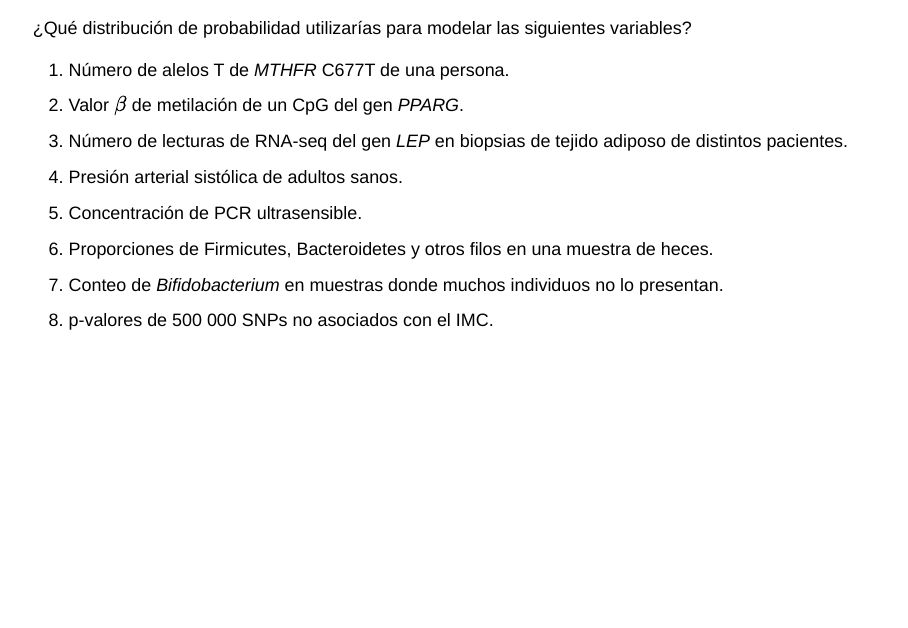
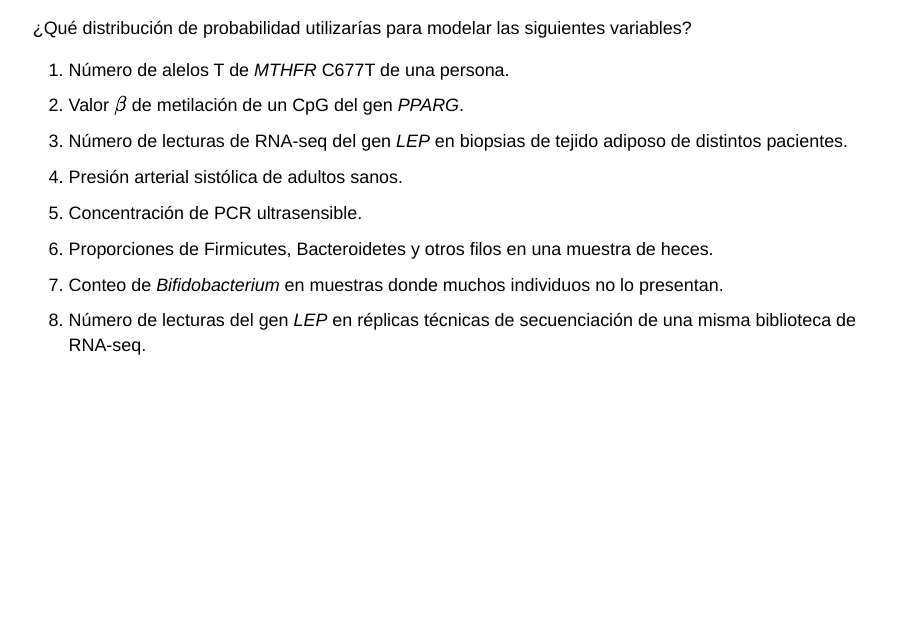
Before and after one commit to asalber/bioestadistica-nutrigenomica-presentacion, a Quarto document (01-distribuciones.qmd): page 53 of 55. Rendered offline with R 4.5, knitr and Pandoc in place of Quarto, with nearby package versions; drawn as Slidy slides in place of the format the file asks for; some code elsewhere in the file could not run offline; common packages that the code uses without loading them are loaded.

Commit message:
Cambia la uniforme por una Poisson en la práctica de distribuciones
Co-Authored-By: Claude Opus 5.5 <noreply@anthropic.com>
Claude-Session: https://claude.ai/code/session_01K3nYWARFF4qf2pJocJkr9P

```diff
--- a/01-distribuciones.qmd
+++ b/01-distribuciones.qmd
@@ -810,7 +810,7 @@
 a. Concentración de PCR ultrasensible.
 a. Proporciones de Firmicutes, Bacteroidetes y otros filos en una muestra de heces.
 a. Conteo de _Bifidobacterium_ en muestras donde muchos individuos no lo presentan.
-a. p-valores de 500 000 SNPs no asociados con el IMC.
+a. Número de lecturas del gen _LEP_ en réplicas técnicas de secuenciación de una misma biblioteca de RNA-seq.
 :::
 
 ---
```
Also changed, not shown: 01-distribuciones.qmd (2 more changed lines), 2 other files.
